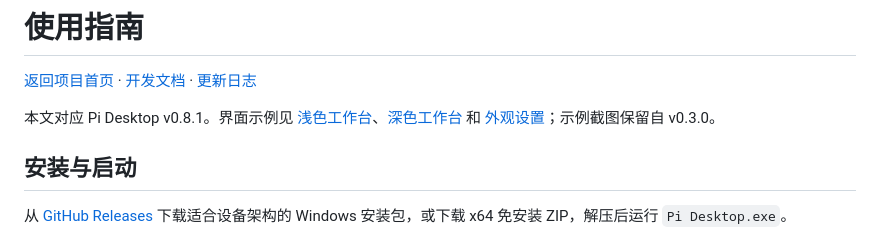
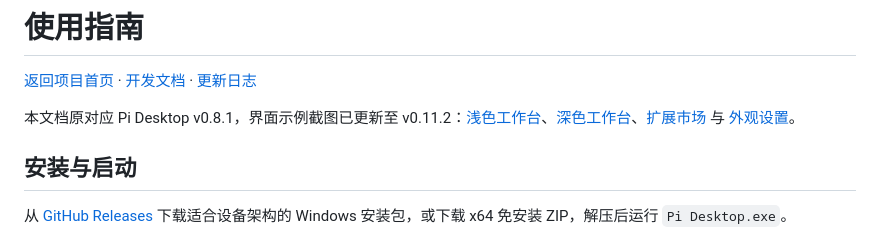
Before and after one commit to facron2004/pi-desktop, a Markdown page: docs/user-guide.md, the part around the change. Rendered like a GitHub page.

```diff
--- a/docs/user-guide.md
+++ b/docs/user-guide.md
@@ -2,7 +2,7 @@
 
 [返回项目首页](../README.md) · [开发文档](development.md) · [更新日志](../CHANGELOG.md)
 
-本文对应 Pi Desktop v0.8.1。界面示例见 [浅色工作台](screenshots/workbench-light.png)、[深色工作台](screenshots/workbench-dark.png) 和 [外观设置](screenshots/appearance-settings.png)；示例截图保留自 v0.3.0。
+本文档原对应 Pi Desktop v0.8.1，界面示例截图已更新至 v0.11.2：[浅色工作台](screenshots/workbench-light.png)、[深色工作台](screenshots/workbench-dark.png)、[扩展市场](screenshots/extensions-marketplace.png) 与 [外观设置](screenshots/appearance-settings.png)。
 
 ## 安装与启动
 
```
Also changed, not shown: README.md (+22 -17 lines), docs/screenshots/appearance-settings.png, docs/screenshots/extensions-marketplace.png (added), docs/screenshots/workbench-dark.png, docs/screenshots/workbench-light.png.
